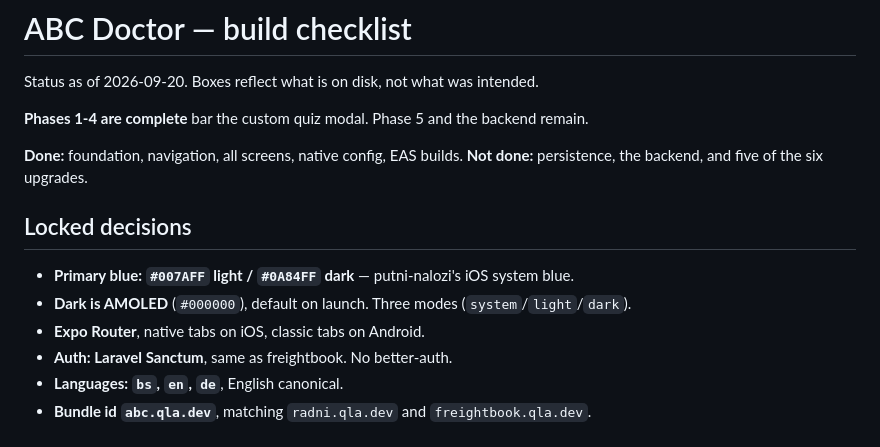
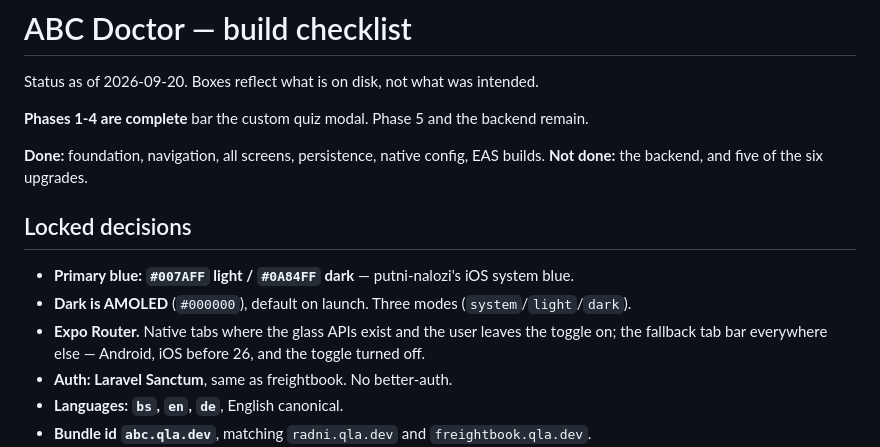
Before and after one commit to qla-dev/ABC-doctor, a Markdown page: CHECKLIST.md, the part around one of its changes. GitHub-like rendering.

```diff
--- a/CHECKLIST.md
+++ b/CHECKLIST.md
@@ -4,14 +4,15 @@ Status as of 2026-09-20. Boxes reflect what is on disk, not what was intended.
 
 **Phases 1-4 are complete** bar the custom quiz modal. Phase 5 and the backend remain.
 
-**Done:** foundation, navigation, all screens, native config, EAS builds.
-**Not done:** persistence, the backend, and five of the six upgrades.
+**Done:** foundation, navigation, all screens, persistence, native config, EAS builds.
+**Not done:** the backend, and five of the six upgrades.
 
 ## Locked decisions
 
 - **Primary blue: `#007AFF` light / `#0A84FF` dark** — putni-nalozi's iOS system blue.
 - **Dark is AMOLED** (`#000000`), default on launch. Three modes (`system`/`light`/`dark`).
-- **Expo Router**, native tabs on iOS, classic tabs on Android.
+- **Expo Router.** Native tabs where the glass APIs exist and the user leaves the toggle on;
+  the fallback tab bar everywhere else — Android, iOS before 26, and the toggle turned off.
 - **Auth: Laravel Sanctum**, same as freightbook. No better-auth.
 - **Languages: `bs`, `en`, `de`**, English canonical.
 - **Bundle id `abc.qla.dev`**, matching `radni.qla.dev` and `freightbook.qla.dev`.
```
Also changed, not shown: other parts of CHECKLIST.md (+26 -13 lines).
